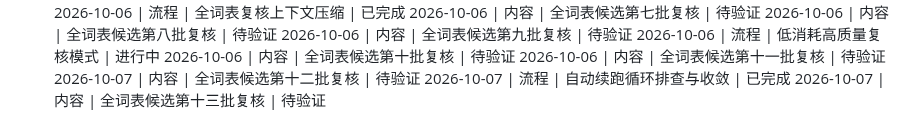
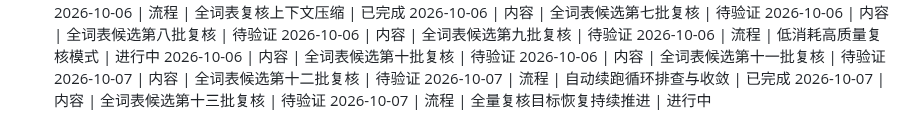
Before and after one commit to weleuther900-arch/cijing-WordScape, a Markdown page: 项目一级日志.md, the part around the change. GitHub-like rendering.

Commit message:
docs: record continuous review recovery

```diff
--- a/项目一级日志.md
+++ b/项目一级日志.md
@@ -250,3 +250,4 @@
 2026-10-07 | 内容 | 全词表候选第十二批复核 | 待验证
 2026-10-07 | 流程 | 自动续跑循环排查与收敛 | 已完成
 2026-10-07 | 内容 | 全词表候选第十三批复核 | 待验证
+2026-10-07 | 流程 | 全量复核目标恢复持续推进 | 进行中
```
